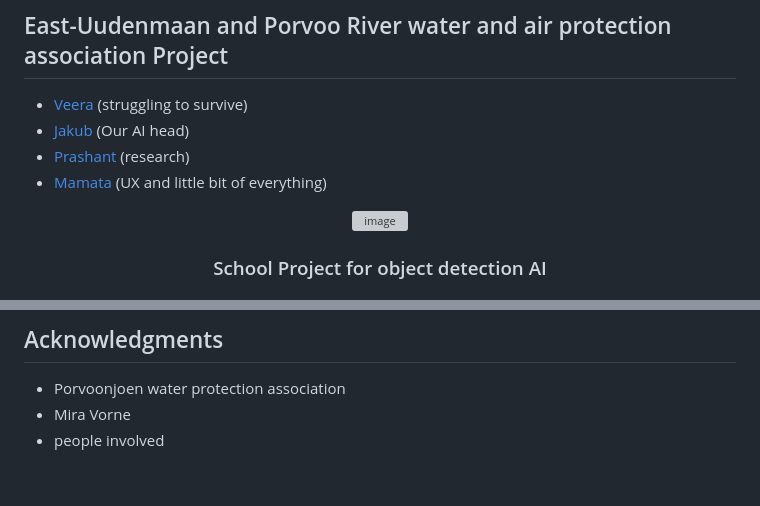
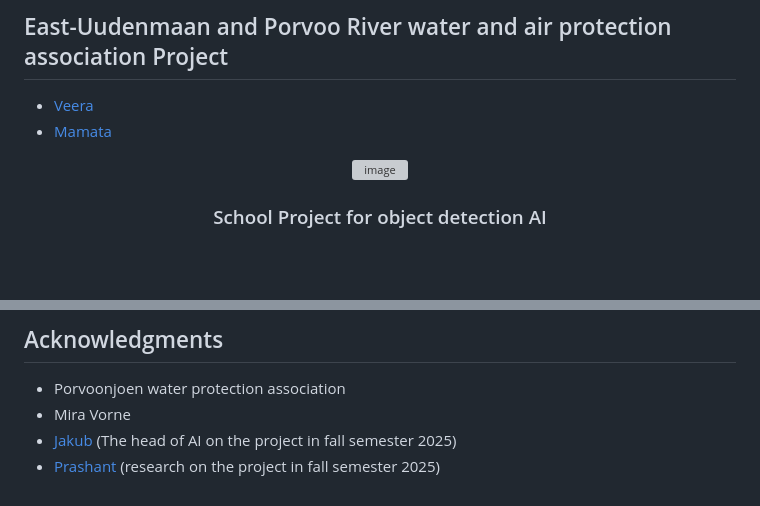
Before and after one commit to Vr-K/Water-Preservation-Project, a Markdown page: README.md, 2 parts joined by grey strips. Rendered like a GitHub page; blank space fills up the shorter version; grey boxes are pictures that could not be loaded.

```diff
--- a/README.md
+++ b/README.md
@@ -1,10 +1,8 @@
 # 🌾 Water-Preservation-Project 🌾
 ## East-Uudenmaan and Porvoo River water and air protection association Project
 
-- [Veera](https://github.com/Vr-K) (struggling to survive)
-- [Jakub](https://github.com/Jakub-Marciszonek) (Our AI head)
-- [Prashant](https://github.com/Prashant883883) (research)
-- [Mamata](https://github.com/mamatanepal53) (UX and little bit of everything)
+- [Veera](https://github.com/Vr-K)
+- [Mamata](https://github.com/mamatanepal53)
 
 <!-- Improved compatibility of back to top link: See: https://github.com/othneildrew/Best-README-Template/pull/73 -->
 
@@ -93,4 +91,5 @@ Project Link: Water Preservation Project](https://github.com/Vr-K/Water-Preserva
 
 * []() Porvoonjoen water protection association
 * []() Mira Vorne
-* []() people involved
+* [Jakub](https://github.com/Jakub-Marciszonek) (The head of AI on the project in fall semester 2025)
+* [Prashant](https://github.com/Prashant883883) (research on the project in fall semester 2025)
```
